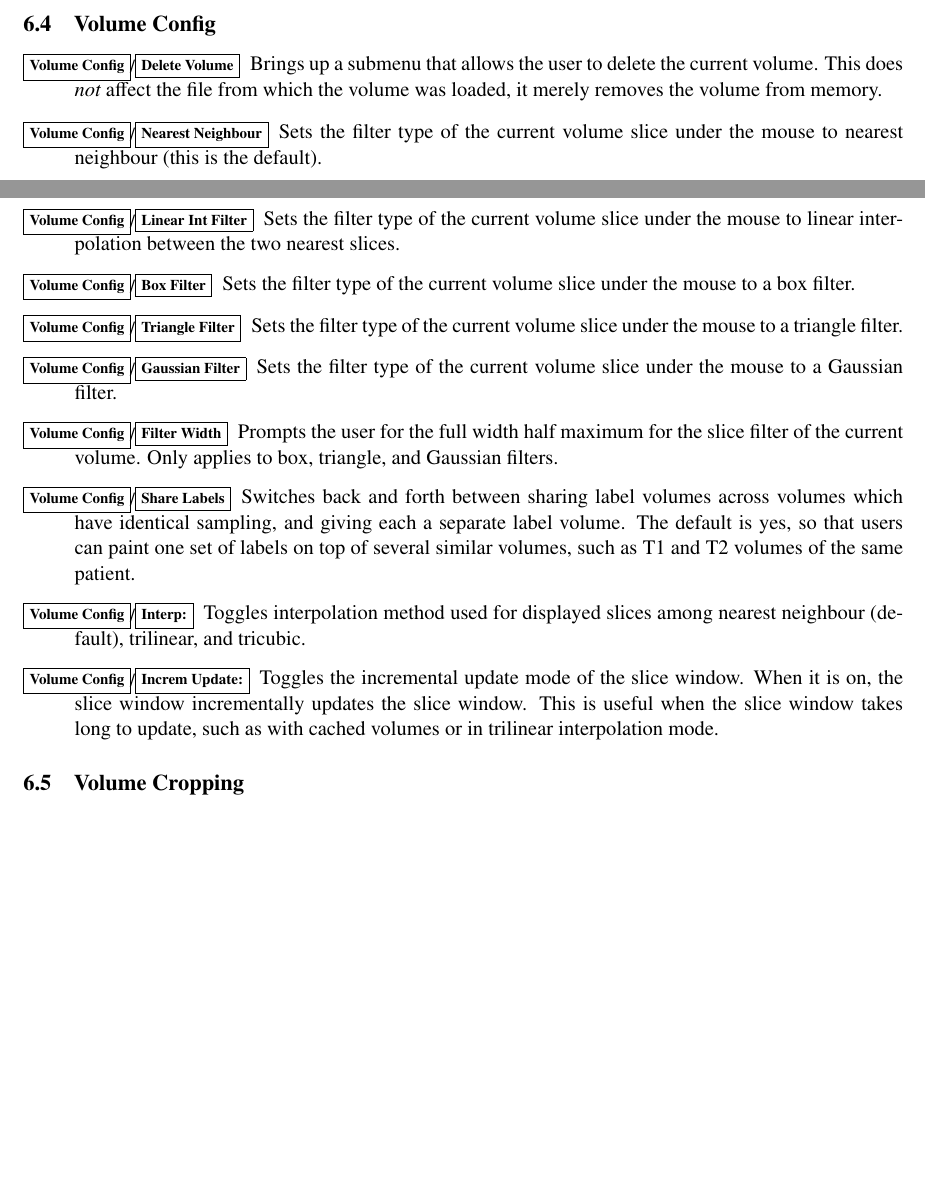
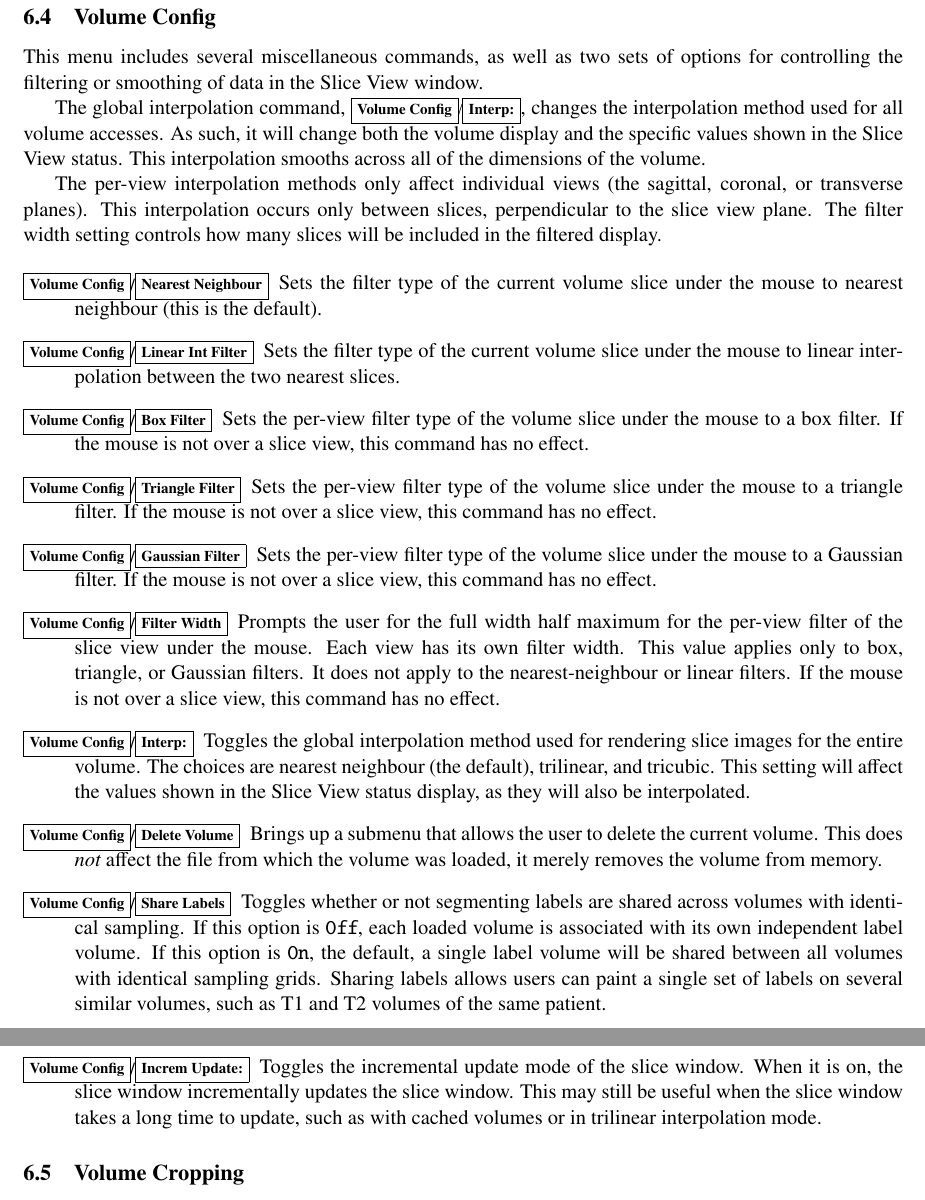
Before and after one commit to BIC-MNI/Display, a LaTeX document (Documentation/Display.tex): two parts of pages 20 and 21 of 63 before the commit and two parts of pages 21 and 22 of 64 after it, joined at a grey line, cut so that both start at the same text, the shorter picture padded with empty space. Compiled offline with pdfLaTeX.

Commit message:
Minor UI and documentation fixes.

```diff
--- a/Documentation/Display.tex
+++ b/Documentation/Display.tex
@@ -795,39 +796,65 @@ slice window is opened, if not already opened.
 \end{description}
 
 \subsection{Volume Config}
+This menu includes several miscellaneous commands, as well as two sets
+of options for controlling the filtering or smoothing of data in the
+Slice View window.
+
+The global interpolation command, \menutwo{Volume Config}{Interp:},
+changes the interpolation method used for all volume accesses. As
+such, it will change both the volume display and the specific values
+shown in the Slice View status. This interpolation smooths across all
+of the dimensions of the volume.
+
+The per-view interpolation methods only affect individual views (the
+sagittal, coronal, or transverse planes). This interpolation occurs
+only between slices, perpendicular to the slice view plane. The filter
+width setting controls how many slices will be included in the
+filtered display.
 
 \begin{description}
-\item[\menutwo{Volume Config}{Delete Volume}] Brings up a submenu that
- allows the user to delete the current volume. This does {\em not} affect the file from which the volume was loaded, it merely removes the volume from memory.
 \item[\menutwo{Volume Config}{Nearest Neighbour}]  Sets the filter type of
   the current volume slice under the mouse to nearest
   neighbour (this is the default).
 \item[\menutwo{Volume Config}{Linear Int Filter}]  Sets the filter type of
   the current volume slice under the mouse to linear interpolation
   between the two nearest slices.
-\item[\menutwo{Volume Config}{Box Filter}]  Sets the filter type of
-  the current volume slice under the mouse to a box filter.
-\item[\menutwo{Volume Config}{Triangle Filter}]  Sets the filter type of
-  the current volume slice under the mouse to a
-  triangle filter.
-\item[\menutwo{Volume Config}{Gaussian Filter}]  Sets the filter type of
-  the current volume slice under the mouse to a
-  Gaussian filter.
-\item[\menutwo{Volume Config}{Filter Width}]  Prompts the user for
-  the full width half maximum for the slice filter of the current volume.
-  Only applies to box, triangle, and Gaussian filters.
-\item[\menutwo{Volume Config}{Share Labels}] Switches back and forth
-  between sharing label volumes across volumes which have identical
-  sampling, and giving each a separate label volume. The default is
-  yes, so that users can paint one set of labels on top of several
-  similar volumes, such as T1 and T2 volumes of the same patient.
-\item[\menutwo{Volume Config}{Interp:}]  Toggles interpolation method used
-  for displayed slices among nearest neighbour (default), trilinear, and
-  tricubic.
-\item[\menutwo{Volume Config}{Increm Update:}]  Toggles the incremental
-  update mode of the slice window.  When it is on, the slice
-  window incrementally updates the slice window.  This is useful
-  when the slice window takes long to update, such as with cached
+\item[\menutwo{Volume Config}{Box Filter}]  Sets the per-view filter type of
+  the volume slice under the mouse to a box filter. If the mouse is not
+  over a slice view, this command has no effect.
+\item[\menutwo{Volume Config}{Triangle Filter}] Sets the per-view filter type of
+  the volume slice under the mouse to a triangle filter. If the mouse is not
+  over a slice view, this command has no effect.
+\item[\menutwo{Volume Config}{Gaussian Filter}] Sets the per-view filter type of
+  the volume slice under the mouse to a Gaussian filter. If the mouse is not
+  over a slice view, this command has no effect.
+\item[\menutwo{Volume Config}{Filter Width}] Prompts the user for the
+  full width half maximum for the per-view filter of the slice view
+  under the mouse. Each view has its own filter width. This value
+  applies only to box, triangle, or Gaussian filters. It does not
+  apply to the nearest-neighbour or linear filters. If the mouse is not
+  over a slice view, this command has no effect.
+\item[\menutwo{Volume Config}{Interp:}] Toggles the global
+  interpolation method used for rendering slice images for the entire
+  volume. The choices are nearest neighbour (the default), trilinear,
+  and tricubic. This setting will affect the values shown in the Slice
+  View status display, as they will also be interpolated.\
+\item[\menutwo{Volume Config}{Delete Volume}] Brings up a submenu that
+  allows the user to delete the current volume. This does {\em not}
+  affect the file from which the volume was loaded, it merely removes
+  the volume from memory.
+\item[\menutwo{Volume Config}{Share Labels}] Toggles whether or not
+  segmenting labels are shared across volumes with identical
+  sampling. If this option is {\tt Off}, each loaded volume is
+  associated with its own independent label volume. If this option is
+  {\tt On}, the default, a single label volume will be shared between
+  all volumes with identical sampling grids. Sharing labels allows
+  users can paint a single set of labels on several similar volumes,
+  such as T1 and T2 volumes of the same patient.
+\item[\menutwo{Volume Config}{Increm Update:}] Toggles the incremental
+  update mode of the slice window. When it is on, the slice
+  window incrementally updates the slice window. This may still be useful
+  when the slice window takes a long time to update, such as with cached
   volumes or in trilinear interpolation mode.
 \end{description}
 
```
Also changed, not shown: Documentation/Display.tex (7 more changed lines), 3 other files.
